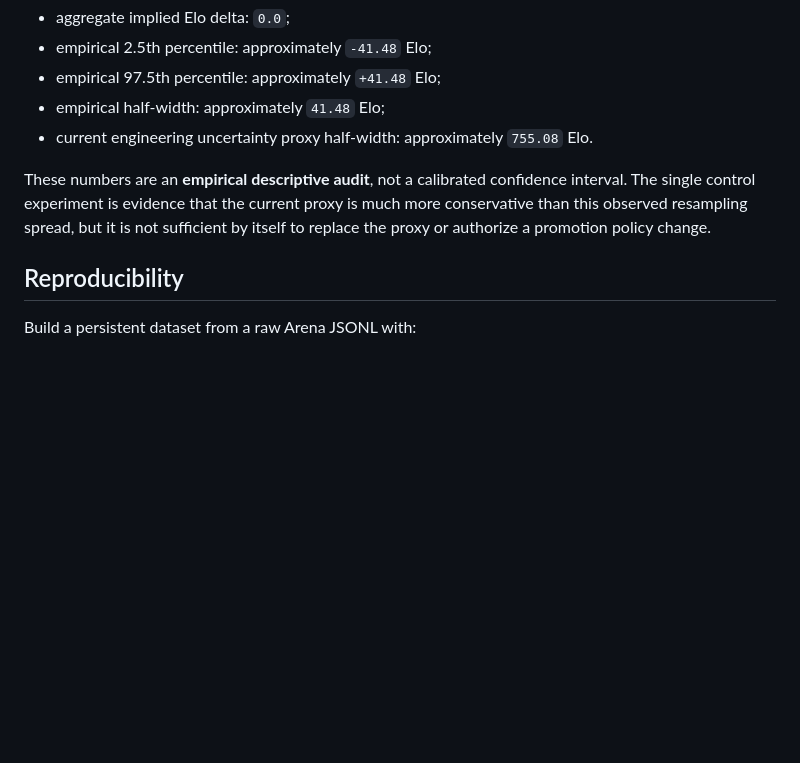
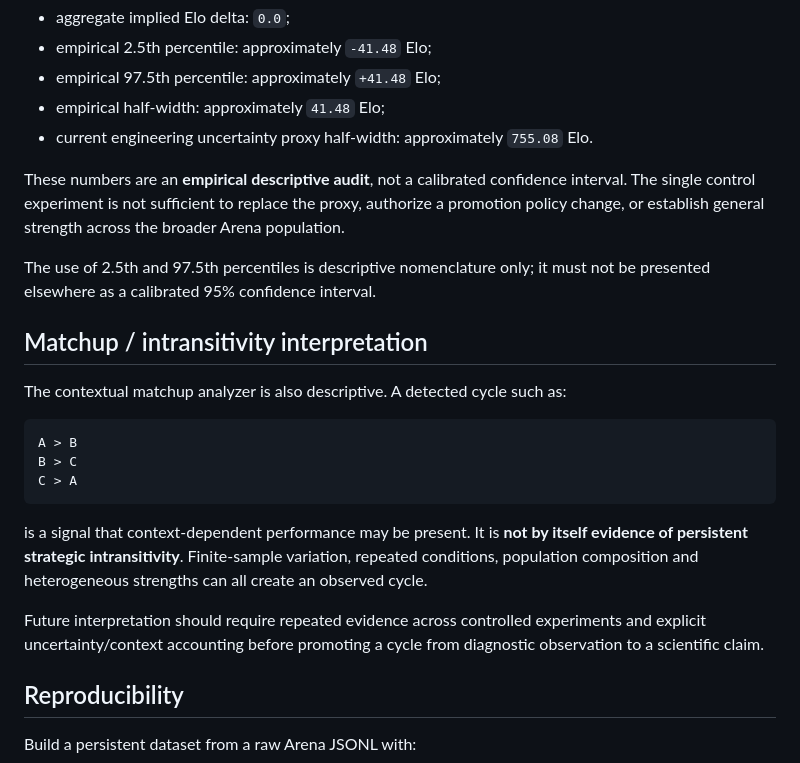
Before and after one commit to Siuo-Player/RedWar, a Markdown page: docs/ARENA_STRENGTH_DATASET.md, the part around one of its changes. Rendered like a GitHub page; blank space fills up the shorter version.

````diff
--- a/docs/ARENA_STRENGTH_DATASET.md
+++ b/docs/ARENA_STRENGTH_DATASET.md
@@ -66,7 +96,23 @@ For this control experiment, 20,000 paired bootstrap resamples produced:
 - empirical half-width: approximately `41.48` Elo;
 - current engineering uncertainty proxy half-width: approximately `755.08` Elo.
 
-These numbers are an **empirical descriptive audit**, not a calibrated confidence interval. The single control experiment is evidence that the current proxy is much more conservative than this observed resampling spread, but it is not sufficient by itself to replace the proxy or authorize a promotion policy change.
+These numbers are an **empirical descriptive audit**, not a calibrated confidence interval. The single control experiment is not sufficient to replace the proxy, authorize a promotion policy change, or establish general strength across the broader Arena population.
+
+The use of 2.5th and 97.5th percentiles is descriptive nomenclature only; it must not be presented elsewhere as a calibrated 95% confidence interval.
+
+## Matchup / intransitivity interpretation
+
+The contextual matchup analyzer is also descriptive. A detected cycle such as:
+
+```text
+A > B
+B > C
+C > A
+```
+
+is a signal that context-dependent performance may be present. It is **not by itself evidence of persistent strategic intransitivity**. Finite-sample variation, repeated conditions, population composition and heterogeneous strengths can all create an observed cycle.
+
+Future interpretation should require repeated evidence across controlled experiments and explicit uncertainty/context accounting before promoting a cycle from diagnostic observation to a scientific claim.
 
 ## Reproducibility
 
````
Also changed, not shown: other parts of docs/ARENA_STRENGTH_DATASET.md (+30 -0 lines).
